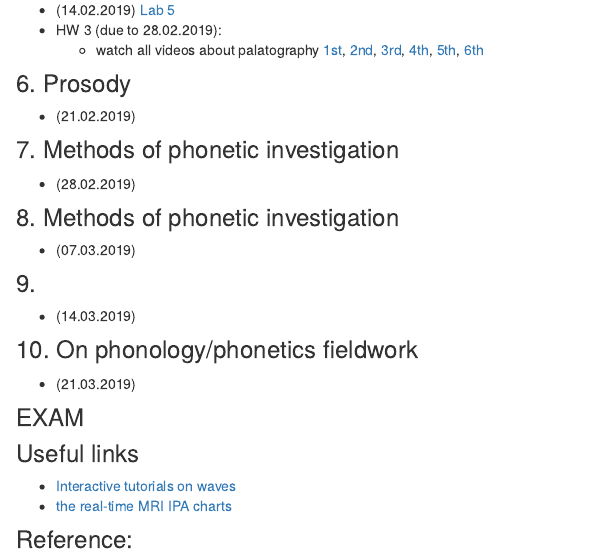
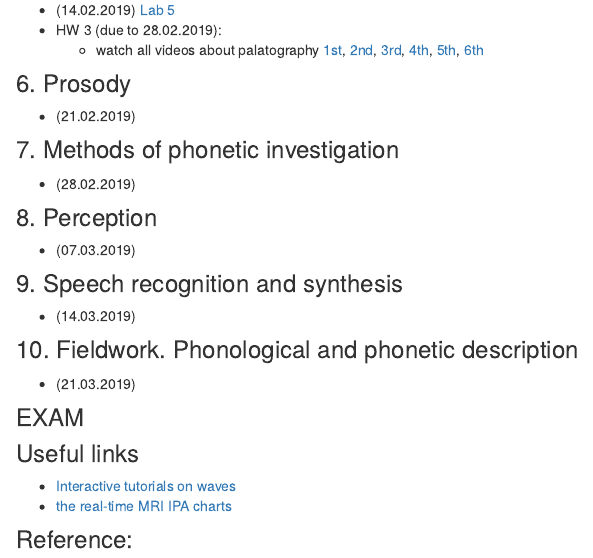
Before and after one commit to agricolamz/2019_m_Instrumental_Phonetics, an R Markdown document (index.Rmd): the page in a window 1100 px wide, from 1030 px down. Rendered offline with R 4.5, knitr and Pandoc, with nearby package versions.

Commit message:
correct timetable

```diff
--- a/index.Rmd
+++ b/index.Rmd
@@ -60,15 +60,15 @@ Final Mark =0.6 $\times$ (HW) + 0.4 $\times$ (Exam)
 
 * (28.02.2019)
 
-### 8. Methods of phonetic investigation
+### 8. Perception
 
 * (07.03.2019)
 
-### 9.
+### 9. Speech recognition and synthesis
 
 * (14.03.2019)
 
-### 10. On phonology/phonetics fieldwork
+### 10. Fieldwork. Phonological and phonetic description
 
 * (21.03.2019)
 
```
Also changed, not shown: 1 other file.
